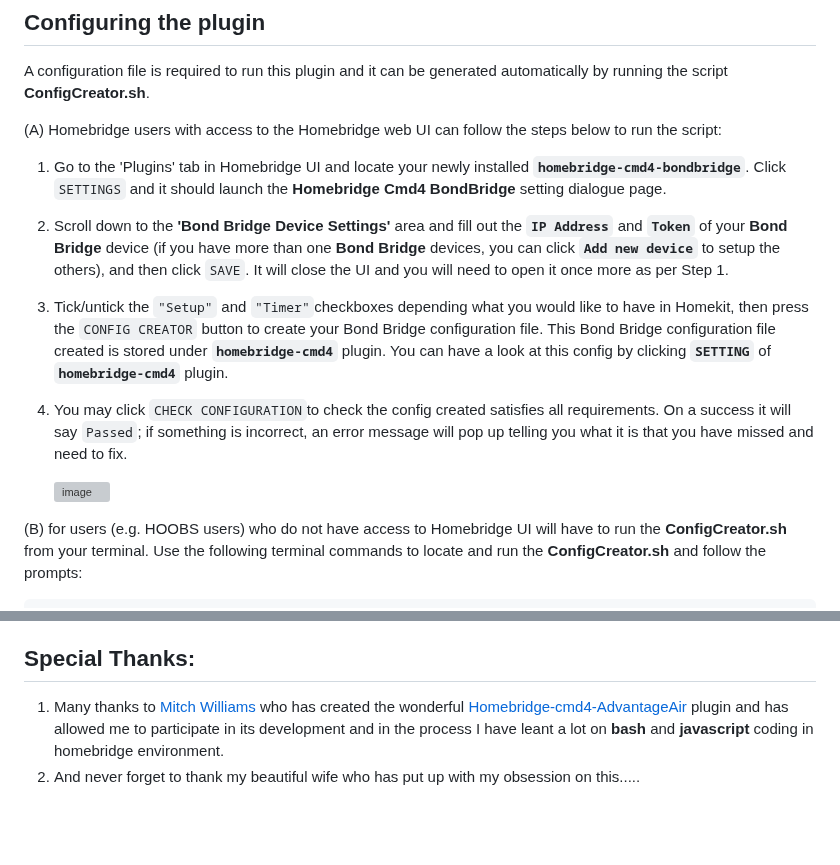
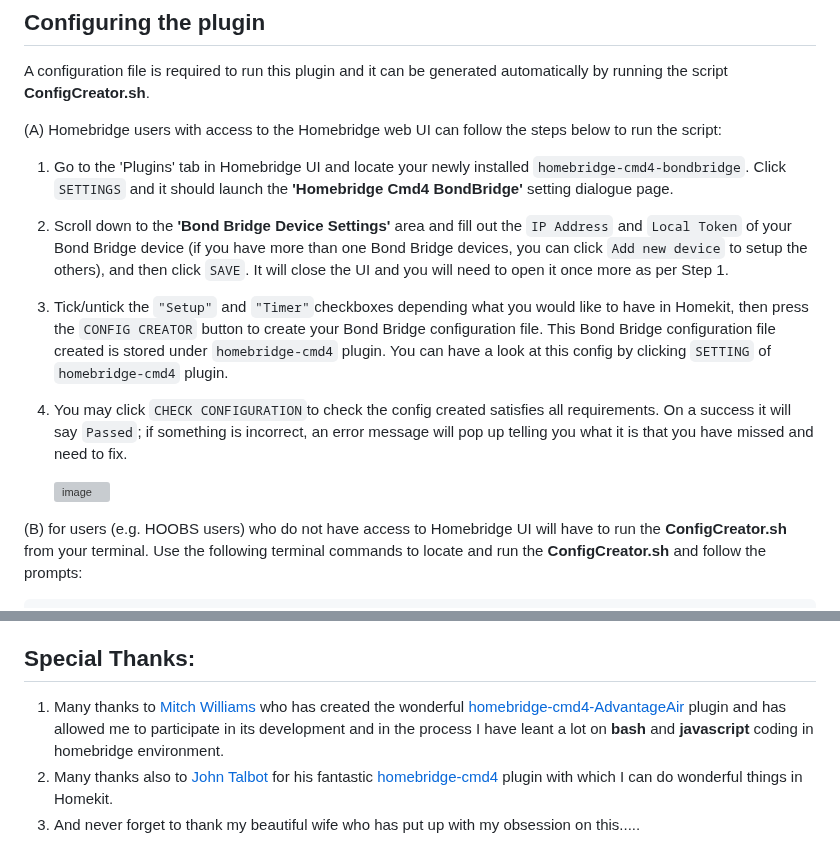
Before and after one commit to uswong/homebridge-bondbridge, a Markdown page: README.md, 2 parts joined by grey strips. Drawn GitHub-style; blank space fills up the shorter version; grey boxes are pictures that could not be loaded.

```diff
--- a/README.md
+++ b/README.md
@@ -63,8 +63,8 @@ A configuration file is required to run this plugin and it can be generated auto
 
 (A) Homebridge users with access to the Homebridge web UI can follow the steps below to run the script:
 
-1. Go to the 'Plugins' tab in Homebridge UI and locate your newly installed **`homebridge-cmd4-bondbridge`**. Click `SETTINGS` and it should launch the **Homebridge Cmd4 BondBridge** setting dialogue page.
-2. Scroll down to the **'Bond Bridge Device Settings'** area and fill out the **`IP Address`** and **`Token`** of your **Bond Bridge** device (if you have more than one **Bond Bridge** devices, you can click **`Add new device`** to setup the others), and then click `SAVE`. It will close the UI and you will need to open it once more as per Step 1.
-3. Tick/untick the `"Setup"` and `"Timer"`checkboxes depending what you would like to have in Homekit, then press the `CONFIG CREATOR` button to create your Bond Bridge configuration file. This Bond Bridge configuration file created is stored under **`homebridge-cmd4`** plugin.  You can have a look at this config by clicking **`SETTING`** of **`homebridge-cmd4`** plugin.
+1. Go to the 'Plugins' tab in Homebridge UI and locate your newly installed `homebridge-cmd4-bondbridge`. Click `SETTINGS` and it should launch the **'Homebridge Cmd4 BondBridge'** setting dialogue page.
+2. Scroll down to the **'Bond Bridge Device Settings'** area and fill out the `IP Address` and `Local Token` of your Bond Bridge device (if you have more than one Bond Bridge devices, you can click `Add new device` to setup the others), and then click `SAVE`. It will close the UI and you will need to open it once more as per Step 1.
+3. Tick/untick the `"Setup"` and `"Timer"`checkboxes depending what you would like to have in Homekit, then press the `CONFIG CREATOR` button to create your Bond Bridge configuration file. This Bond Bridge configuration file created is stored under `homebridge-cmd4` plugin.  You can have a look at this config by clicking `SETTING` of `homebridge-cmd4` plugin.
 4. You may click `CHECK CONFIGURATION`to check the config created satisfies all requirements. On a success it will say `Passed`; if something is incorrect, an error message will pop up telling you what it is that you have missed and need to fix.
 
@@ -93,5 +92,6 @@ A configuration file is required to run this plugin and it can be generated auto
 * Suggest Improvements and Features you would like to see!
 
 ## Special Thanks:
-1. Many thanks to [Mitch Williams](https://github.com/mitch7391) who has created the wonderful [Homebridge-cmd4-AdvantageAir](https://github.com/mitch7391/homebridge-cmd4-AdvantageAir) plugin and has allowed me to participate in its development and in the process I have leant a lot on **bash** and **javascript** coding in homebridge environment.
-2. And never forget to thank my beautiful wife who has put up with my obsession on this.....
+1. Many thanks to [Mitch Williams](https://github.com/mitch7391) who has created the wonderful [homebridge-cmd4-AdvantageAir](https://github.com/mitch7391/homebridge-cmd4-AdvantageAir) plugin and has allowed me to participate in its development and in the process I have leant a lot on **bash** and **javascript** coding in homebridge environment.
+2. Many thanks also to [John Talbot](https://github.com/ztalbot2000) for his fantastic [homebridge-cmd4](https://github.com/mitch7391/homebridge-cmd4) plugin with which I can do wonderful things in Homekit.
+3. And never forget to thank my beautiful wife who has put up with my obsession on this.....
```
Also changed, not shown: other parts of README.md (+9 -10 lines).
